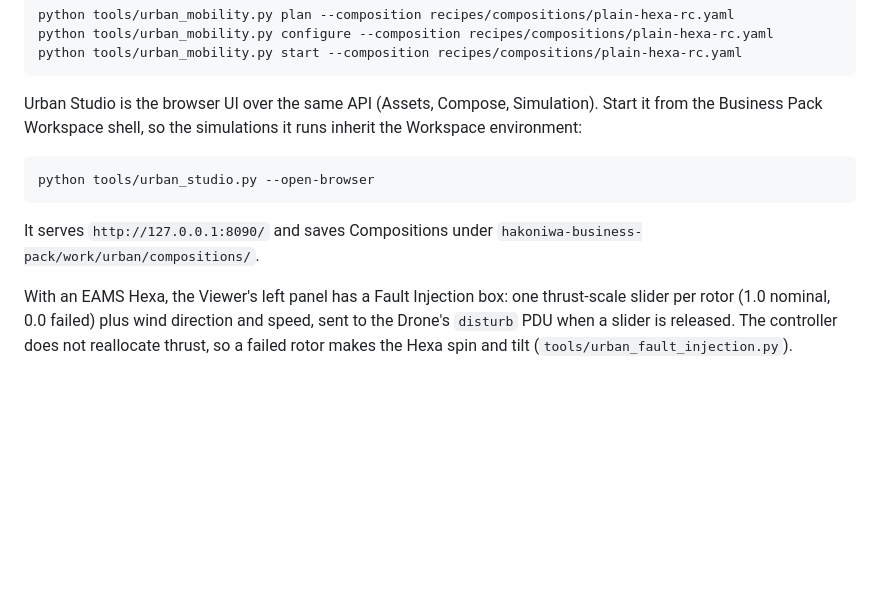
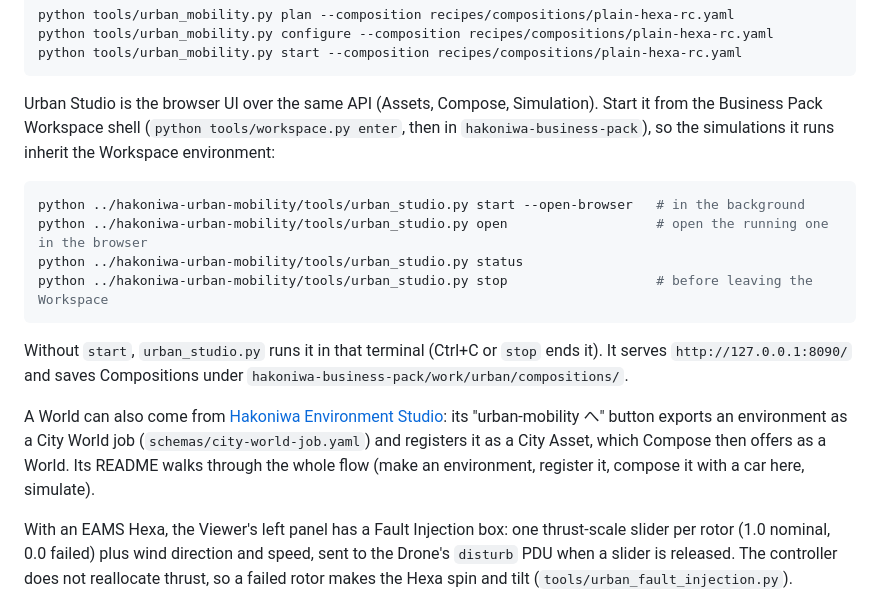
Before and after one commit to hakoniwalab/hakoniwa-urban-mobility, a Markdown page: README.md, the part around the change. GitHub-like rendering; blank space fills up the shorter version.

Commit message:
README: Urban Studio start / open / status / stop, and Worlds from Environment Studio
Co-Authored-By: Claude Opus 5.5 <noreply@anthropic.com>

````diff
--- a/README.md
+++ b/README.md
@@ -48,15 +48,27 @@ python tools/urban_mobility.py start --composition recipes/compositions/plain-he
 ```
 
 Urban Studio is the browser UI over the same API (Assets, Compose,
-Simulation). Start it from the Business Pack Workspace shell, so the
+Simulation). Start it from the Business Pack Workspace shell
+(`python tools/workspace.py enter`, then in `hakoniwa-business-pack`), so the
 simulations it runs inherit the Workspace environment:
 
 ```bash
-python tools/urban_studio.py --open-browser
+python ../hakoniwa-urban-mobility/tools/urban_studio.py start --open-browser   # in the background
+python ../hakoniwa-urban-mobility/tools/urban_studio.py open                   # open the running one in the browser
+python ../hakoniwa-urban-mobility/tools/urban_studio.py status
+python ../hakoniwa-urban-mobility/tools/urban_studio.py stop                   # before leaving the Workspace
 ```
 
-It serves `http://127.0.0.1:8090/` and saves Compositions under
-`hakoniwa-business-pack/work/urban/compositions/`.
+Without `start`, `urban_studio.py` runs it in that terminal (Ctrl+C or
+`stop` ends it). It serves `http://127.0.0.1:8090/` and saves Compositions
+under `hakoniwa-business-pack/work/urban/compositions/`.
+
+A World can also come from
+[Hakoniwa Environment Studio](https://github.com/hakoniwalab/hakoniwa-environment-studio):
+its "urban-mobility へ" button exports an environment as a City World job
+(`schemas/city-world-job.yaml`) and registers it as a City Asset, which
+Compose then offers as a World. Its README walks through the whole flow
+(make an environment, register it, compose it with a car here, simulate).
 
 With an EAMS Hexa, the Viewer's left panel has a Fault Injection box: one
 thrust-scale slider per rotor (1.0 nominal, 0.0 failed) plus wind direction
````
